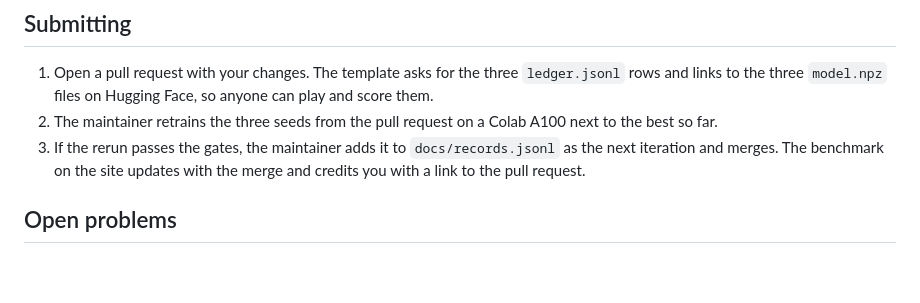
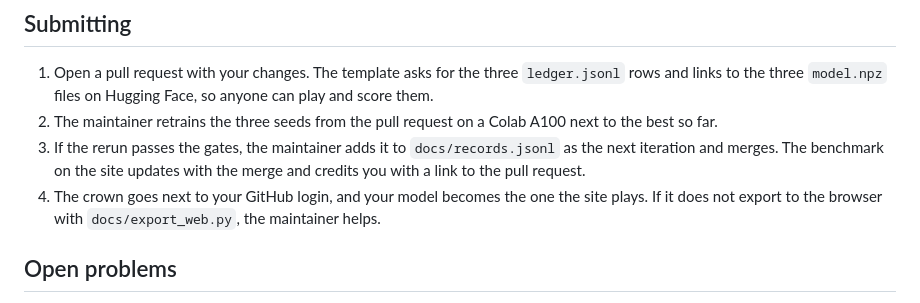
Before and after one commit to Maharishiva/nanowmcraft, a Markdown page: program.md, the part around the change printed below. Drawn GitHub-style; blank space fills up the shorter version.

```diff
--- a/program.md
+++ b/program.md
@@ -54,6 +54,7 @@ Exploratory runs can use any GPU and any seed; timings from other GPUs are only
 1. Open a pull request with your changes. The template asks for the three `ledger.jsonl` rows and links to the three `model.npz` files on Hugging Face, so anyone can play and score them.
 2. The maintainer retrains the three seeds from the pull request on a Colab A100 next to the best so far.
 3. If the rerun passes the gates, the maintainer adds it to `docs/records.jsonl` as the next iteration and merges. The benchmark on the site updates with the merge and credits you with a link to the pull request.
+4. The crown goes next to your GitHub login, and your model becomes the one the site plays. If it does not export to the browser with `docs/export_web.py`, the maintainer helps.
 
 ## Open problems
 
```
Also changed, not shown: other parts of program.md (+1 -1 lines), README.md (+18 -14 lines), docs/icons/crown.png (added), 5 other files.
